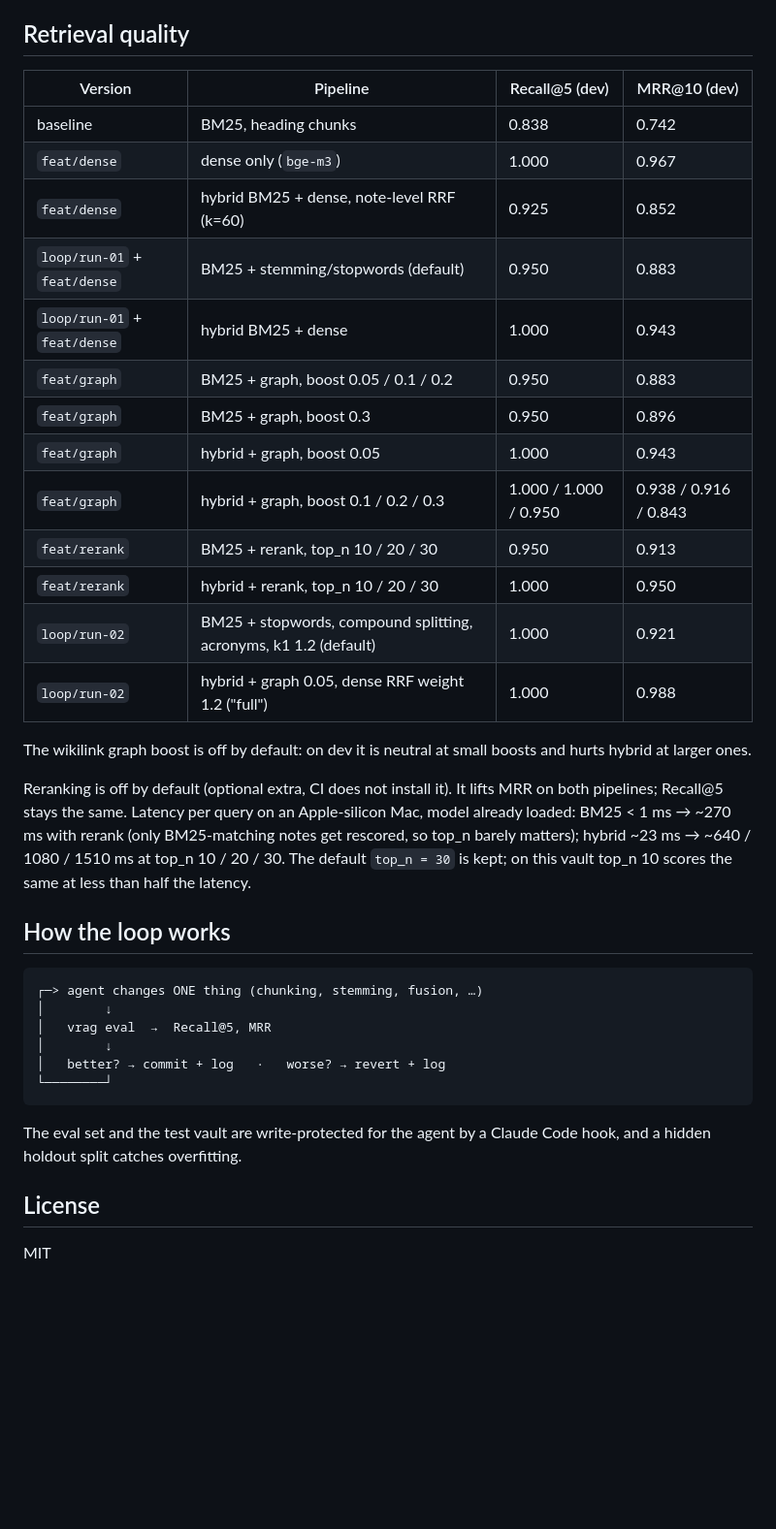
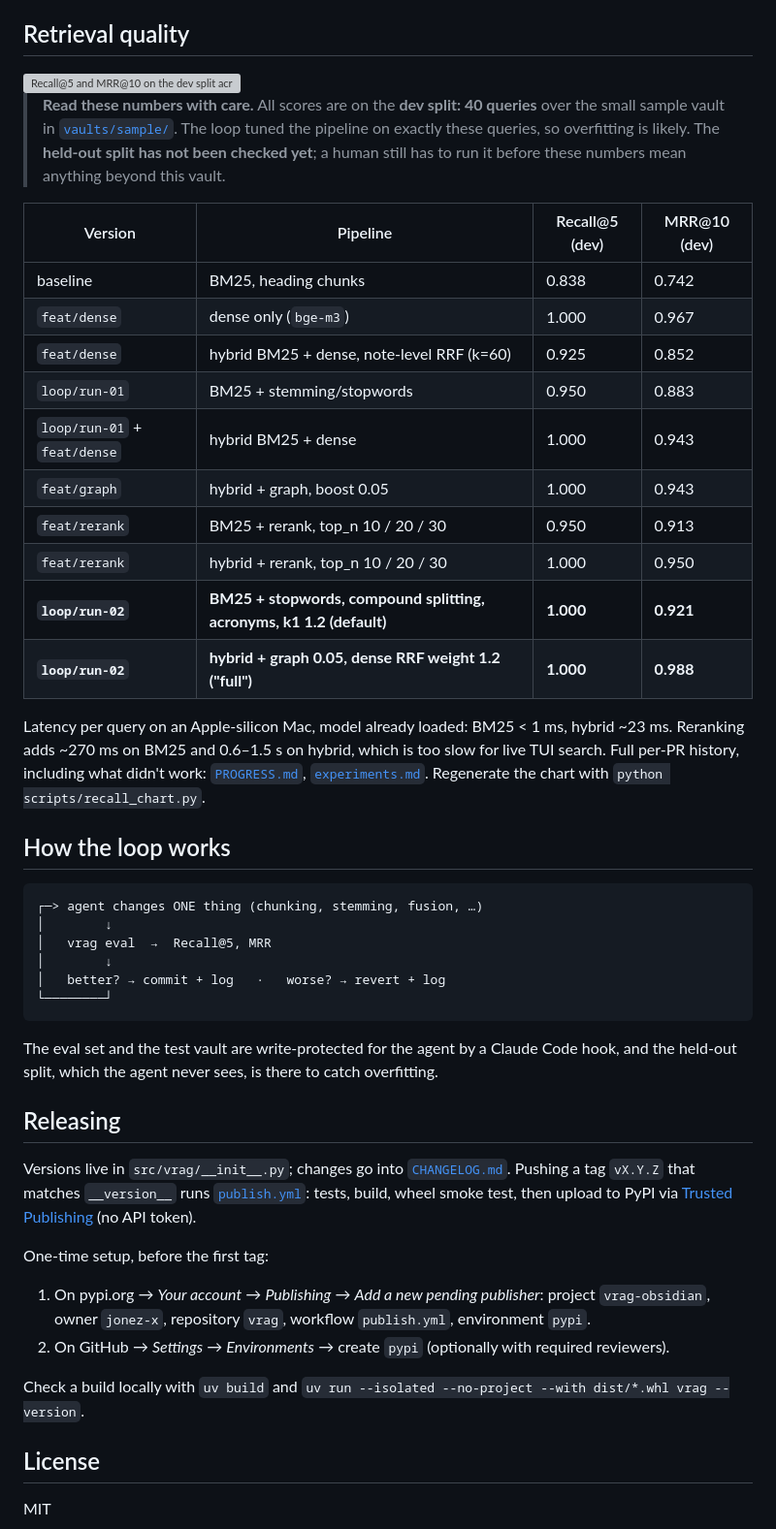
Before and after one commit to jonez-x/vrag, a Markdown page: README.md, the part around one of its changes. Shown at 97% size. Drawn GitHub-style; blank space fills up the shorter version; grey boxes are pictures that could not be loaded.

````diff
--- a/README.md
+++ b/README.md
@@ -71,27 +113,34 @@ outside the vault and `.obsidian/` are all refused.
 
 ## Retrieval quality
 
+<picture>
+  <source media="(prefers-color-scheme: dark)" srcset="https://raw.githubusercontent.com/jonez-x/vrag/main/docs/recall-dark.svg">
+  <source media="(prefers-color-scheme: light)" srcset="https://raw.githubusercontent.com/jonez-x/vrag/main/docs/recall-light.svg">
+  <img alt="Recall@5 and MRR@10 on the dev split across baseline, loop/run-01 and loop/run-02, for the default (BM25) and full (BM25 + dense + graph) pipelines" src="https://raw.githubusercontent.com/jonez-x/vrag/main/docs/recall-light.svg">
+</picture>
+
+> **Read these numbers with care.** All scores are on the **dev split: 40 queries** over the
+> small sample vault in [`vaults/sample/`](vaults/sample). The loop tuned the pipeline on exactly these queries, so
+> overfitting is likely. The **held-out split has not been checked yet**; a human still has to run it before
+> these numbers mean anything beyond this vault.
+
 | Version | Pipeline | Recall@5 (dev) | MRR@10 (dev) |
 |---|---|---|---|
 | baseline | BM25, heading chunks | 0.838 | 0.742 |
 | `feat/dense` | dense only (`bge-m3`) | 1.000 | 0.967 |
 | `feat/dense` | hybrid BM25 + dense, note-level RRF (k=60) | 0.925 | 0.852 |
-| `loop/run-01` + `feat/dense` | BM25 + stemming/stopwords (default) | 0.950 | 0.883 |
+| `loop/run-01` | BM25 + stemming/stopwords | 0.950 | 0.883 |
 | `loop/run-01` + `feat/dense` | hybrid BM25 + dense | 1.000 | 0.943 |
-| `feat/graph` | BM25 + graph, boost 0.05 / 0.1 / 0.2 | 0.950 | 0.883 |
-| `feat/graph` | BM25 + graph, boost 0.3 | 0.950 | 0.896 |
 | `feat/graph` | hybrid + graph, boost 0.05 | 1.000 | 0.943 |
-| `feat/graph` | hybrid + graph, boost 0.1 / 0.2 / 0.3 | 1.000 / 1.000 / 0.950 | 0.938 / 0.916 / 0.843 |
 | `feat/rerank` | BM25 + rerank, top_n 10 / 20 / 30 | 0.950 | 0.913 |
 | `feat/rerank` | hybrid + rerank, top_n 10 / 20 / 30 | 1.000 | 0.950 |
-| `loop/run-02` | BM25 + stopwords, compound splitting, acronyms, k1 1.2 (default) | 1.000 | 0.921 |
-| `loop/run-02` | hybrid + graph 0.05, dense RRF weight 1.2 ("full") | 1.000 | 0.988 |
+| **`loop/run-02`** | **BM25 + stopwords, compound splitting, acronyms, k1 1.2 (default)** | **1.000** | **0.921** |
+| **`loop/run-02`** | **hybrid + graph 0.05, dense RRF weight 1.2 ("full")** | **1.000** | **0.988** |
 
-The wikilink graph boost is off by default: on dev it is neutral at small boosts and hurts hybrid at larger ones.
-
-Reranking is off by default (optional extra, CI does not install it). It lifts MRR on both pipelines; Recall@5 stays the same.
-Latency per query on an Apple-silicon Mac, model already loaded: BM25 < 1 ms → ~270 ms with rerank (only BM25-matching notes get rescored, so top_n barely matters);
-hybrid ~23 ms → ~640 / 1080 / 1510 ms at top_n 10 / 20 / 30. The default `top_n = 30` is kept; on this vault top_n 10 scores the same at less than half the latency.
+Latency per query on an Apple-silicon Mac, model already loaded: BM25 < 1 ms, hybrid ~23 ms.
+Reranking adds ~270 ms on BM25 and 0.6–1.5 s on hybrid, which is too slow for live TUI search.
+Full per-PR history, including what didn't work: [`PROGRESS.md`](PROGRESS.md), [`experiments.md`](experiments.md).
+Regenerate the chart with `python scripts/recall_chart.py`.
 
 ## How the loop works
 ```
@@ -102,7 +151,20 @@ hybrid ~23 ms → ~640 / 1080 / 1510 ms at top_n 10 / 20 / 30. The default `top_
 │   better? → commit + log   ·   worse? → revert + log
 └────────┘
 ```
-The eval set and the test vault are write-protected for the agent by a Claude Code hook, and a hidden holdout split catches overfitting.
+The eval set and the test vault are write-protected for the agent by a Claude Code hook, and the held-out split,
+which the agent never sees, is there to catch overfitting.
+
+## Releasing
+Versions live in `src/vrag/__init__.py`; changes go into [`CHANGELOG.md`](CHANGELOG.md).
+Pushing a tag `vX.Y.Z` that matches `__version__` runs [`publish.yml`](.github/workflows/publish.yml): tests, build,
+wheel smoke test, then upload to PyPI via [Trusted Publishing](https://docs.pypi.org/trusted-publishers/) (no API token).
+
+One-time setup, before the first tag:
+1. On pypi.org → *Your account* → *Publishing* → *Add a new pending publisher*: project `vrag-obsidian`,
+   owner `jonez-x`, repository `vrag`, workflow `publish.yml`, environment `pypi`.
+2. On GitHub → *Settings* → *Environments* → create `pypi` (optionally with required reviewers).
+
+Check a build locally with `uv build` and `uv run --isolated --no-project --with dist/*.whl vrag --version`.
 
 ## License
 MIT
````
Also changed, not shown: other parts of README.md (+56 -14 lines), CHANGELOG.md (added, +41 -0 lines), docs/demo.gif (added), 12 other files.
